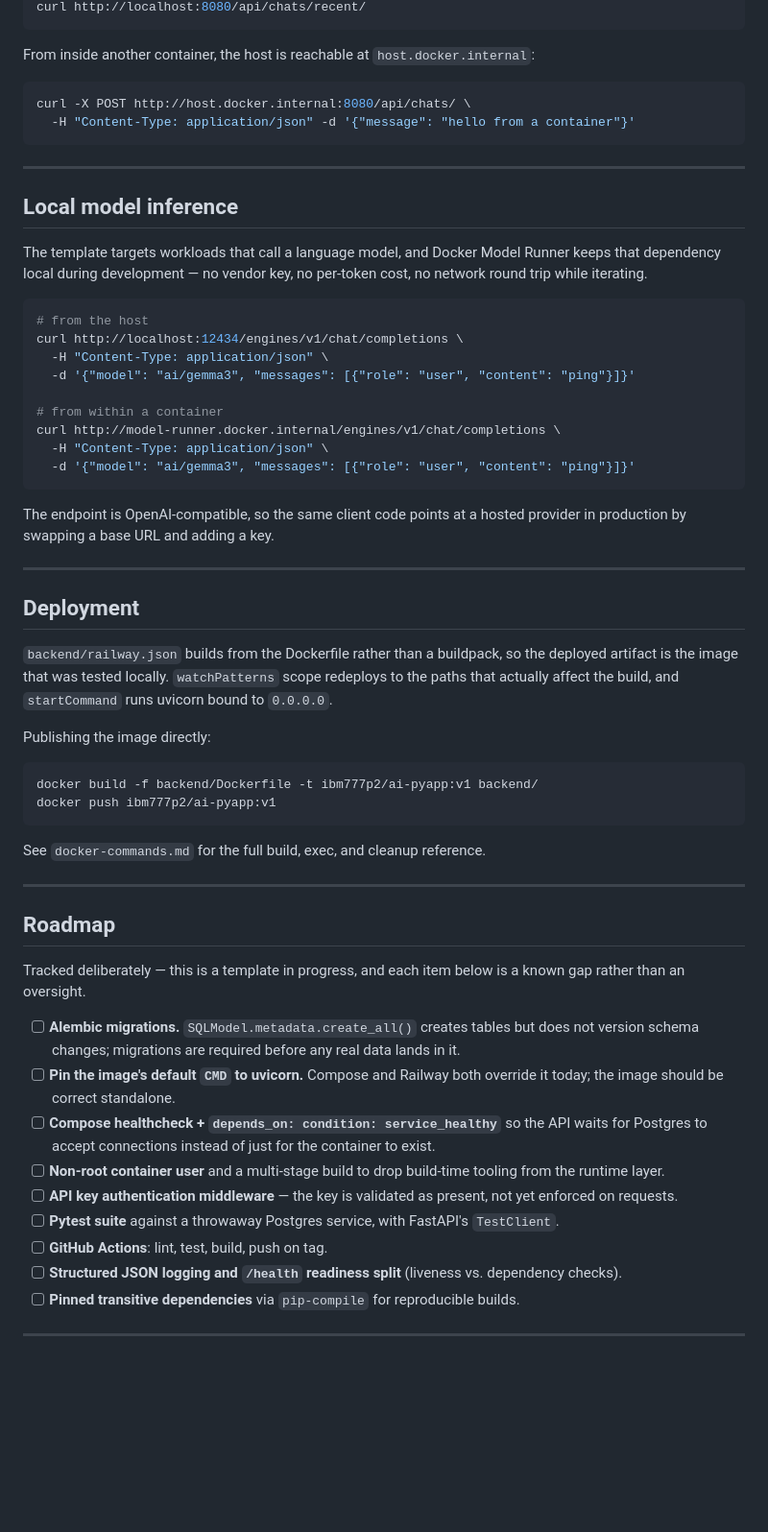
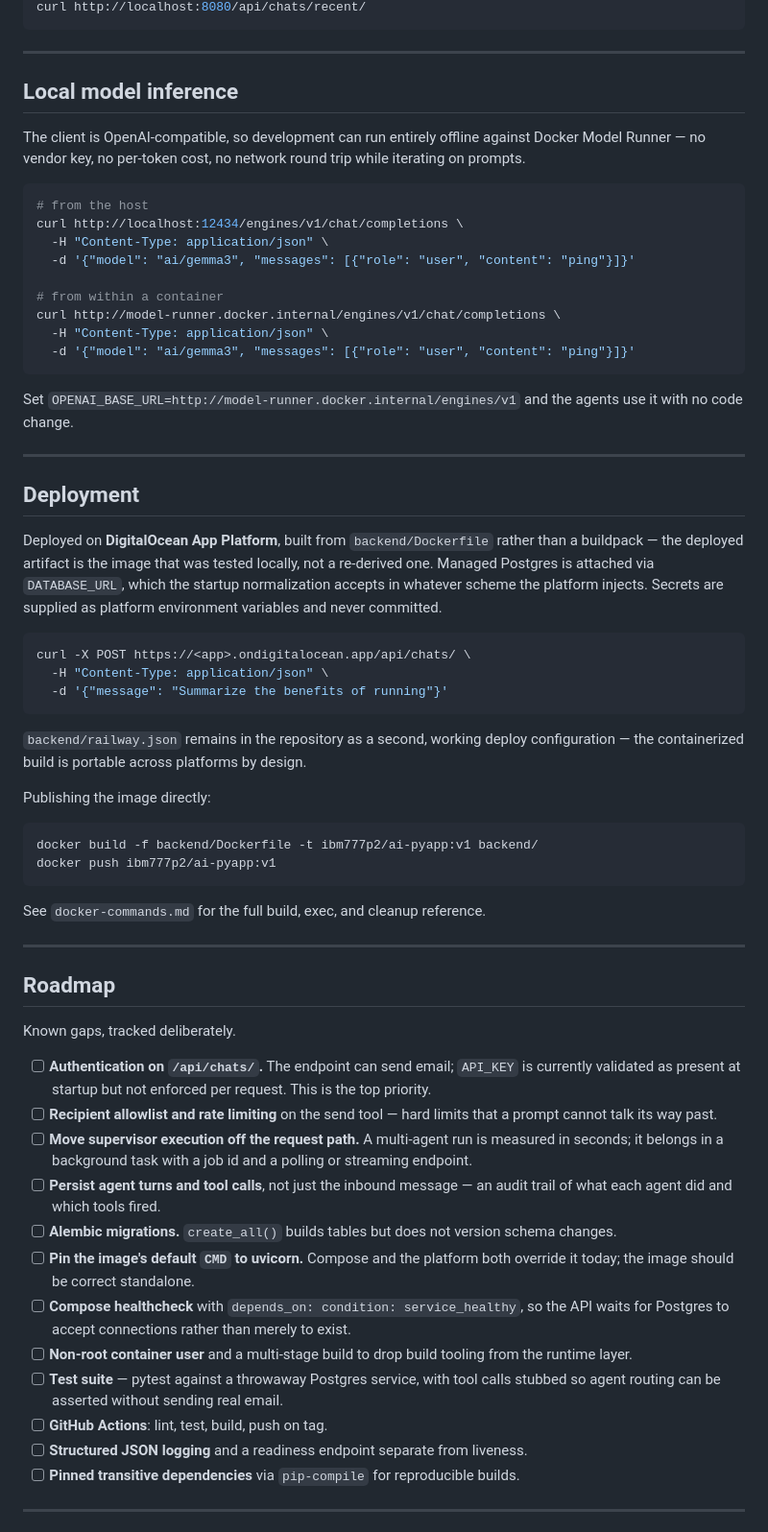
Before and after one commit to ibm777p2/docker-ai-agent-python, a Markdown page: README.md, the part around one of its changes. Shown at 96% size. Drawn GitHub-style; blank space fills up the shorter version.

````diff
--- a/README.md
+++ b/README.md
@@ -158,20 +199,12 @@ curl -X POST http://localhost:8080/api/chats/ \
 curl http://localhost:8080/api/chats/recent/
-```
-
-From inside another container, the host is reachable at `host.docker.internal`:
-
-```bash
-curl -X POST http://host.docker.internal:8080/api/chats/ \
-  -H "Content-Type: application/json" -d '{"message": "hello from a container"}'
 ```
 
 ---
 
 ## Local model inference
 
-The template targets workloads that call a language model, and Docker Model Runner keeps that
-dependency local during development — no vendor key, no per-token cost, no network round trip
-while iterating.
+The client is OpenAI-compatible, so development can run entirely offline against Docker Model
+Runner — no vendor key, no per-token cost, no network round trip while iterating on prompts.
 
 ```bash
 # from the host
@@ -185,16 +218,27 @@ curl http://model-runner.docker.internal/engines/v1/chat/completions \
   -d '{"model": "ai/gemma3", "messages": [{"role": "user", "content": "ping"}]}'
 ```
 
-The endpoint is OpenAI-compatible, so the same client code points at a hosted provider in
-production by swapping a base URL and adding a key.
+Set `OPENAI_BASE_URL=http://model-runner.docker.internal/engines/v1` and the agents use it with
+no code change.
 
 ---
 
 ## Deployment
 
-`backend/railway.json` builds from the Dockerfile rather than a buildpack, so the deployed
-artifact is the image that was tested locally. `watchPatterns` scope redeploys to the paths that
-actually affect the build, and `startCommand` runs uvicorn bound to `0.0.0.0`.
+Deployed on **DigitalOcean App Platform**, built from `backend/Dockerfile` rather than a
+buildpack — the deployed artifact is the image that was tested locally, not a re-derived one.
+Managed Postgres is attached via `DATABASE_URL`, which the startup normalization accepts in
+whatever scheme the platform injects. Secrets are supplied as platform environment variables and
+never committed.
+
+```bash
+curl -X POST https://<app>.ondigitalocean.app/api/chats/ \
+  -H "Content-Type: application/json" \
+  -d '{"message": "Summarize the benefits of running"}'
+```
+
+`backend/railway.json` remains in the repository as a second, working deploy configuration —
+the containerized build is portable across platforms by design.
 
 Publishing the image directly:
 
@@ -209,22 +253,26 @@ See `docker-commands.md` for the full build, exec, and cleanup reference.
 
 ## Roadmap
 
-Tracked deliberately — this is a template in progress, and each item below is a known gap
-rather than an oversight.
+Known gaps, tracked deliberately.
 
-- [ ] **Alembic migrations.** `SQLModel.metadata.create_all()` creates tables but does not version
-      schema changes; migrations are required before any real data lands in it.
-- [ ] **Pin the image's default `CMD` to uvicorn.** Compose and Railway both override it today;
-      the image should be correct standalone.
-- [ ] **Compose healthcheck + `depends_on: condition: service_healthy`** so the API waits for
-      Postgres to accept connections instead of just for the container to exist.
-- [ ] **Non-root container user** and a multi-stage build to drop build-time tooling from the
-      runtime layer.
-- [ ] **API key authentication middleware** — the key is validated as present, not yet enforced
-      on requests.
-- [ ] **Pytest suite** against a throwaway Postgres service, with FastAPI's `TestClient`.
+- [ ] **Authentication on `/api/chats/`.** The endpoint can send email; `API_KEY` is currently
+      validated as present at startup but not enforced per request. This is the top priority.
+- [ ] **Recipient allowlist and rate limiting** on the send tool — hard limits that a prompt
+      cannot talk its way past.
+- [ ] **Move supervisor execution off the request path.** A multi-agent run is measured in
+      seconds; it belongs in a background task with a job id and a polling or streaming endpoint.
+- [ ] **Persist agent turns and tool calls**, not just the inbound message — an audit trail of
+      what each agent did and which tools fired.
+- [ ] **Alembic migrations.** `create_all()` builds tables but does not version schema changes.
+- [ ] **Pin the image's default `CMD` to uvicorn.** Compose and the platform both override it
+      today; the image should be correct standalone.
+- [ ] **Compose healthcheck** with `depends_on: condition: service_healthy`, so the API waits for
+      Postgres to accept connections rather than merely to exist.
+- [ ] **Non-root container user** and a multi-stage build to drop build tooling from the runtime layer.
+- [ ] **Test suite** — pytest against a throwaway Postgres service, with tool calls stubbed so
+      agent routing can be asserted without sending real email.
 - [ ] **GitHub Actions**: lint, test, build, push on tag.
-- [ ] **Structured JSON logging and `/health` readiness split** (liveness vs. dependency checks).
+- [ ] **Structured JSON logging** and a readiness endpoint separate from liveness.
 - [ ] **Pinned transitive dependencies** via `pip-compile` for reproducible builds.
 
 ---
````
Also changed, not shown: other parts of README.md (+128 -87 lines).
